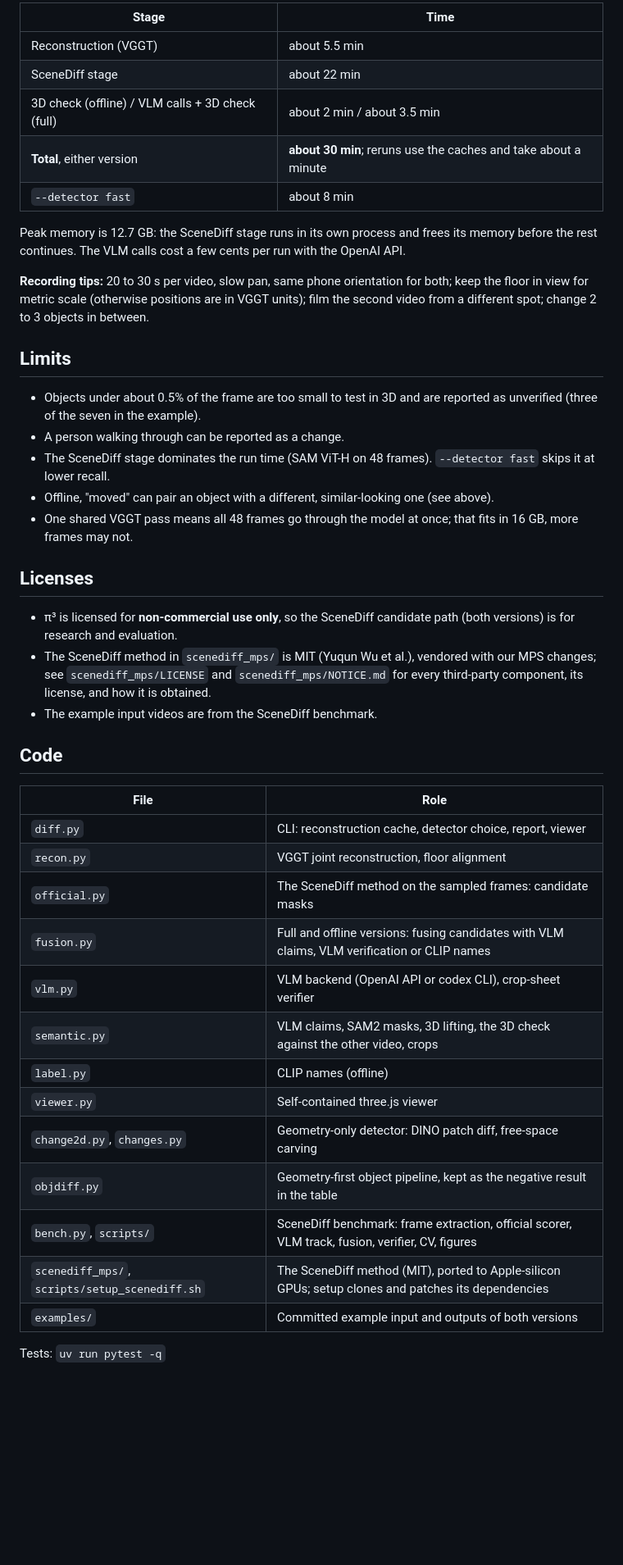
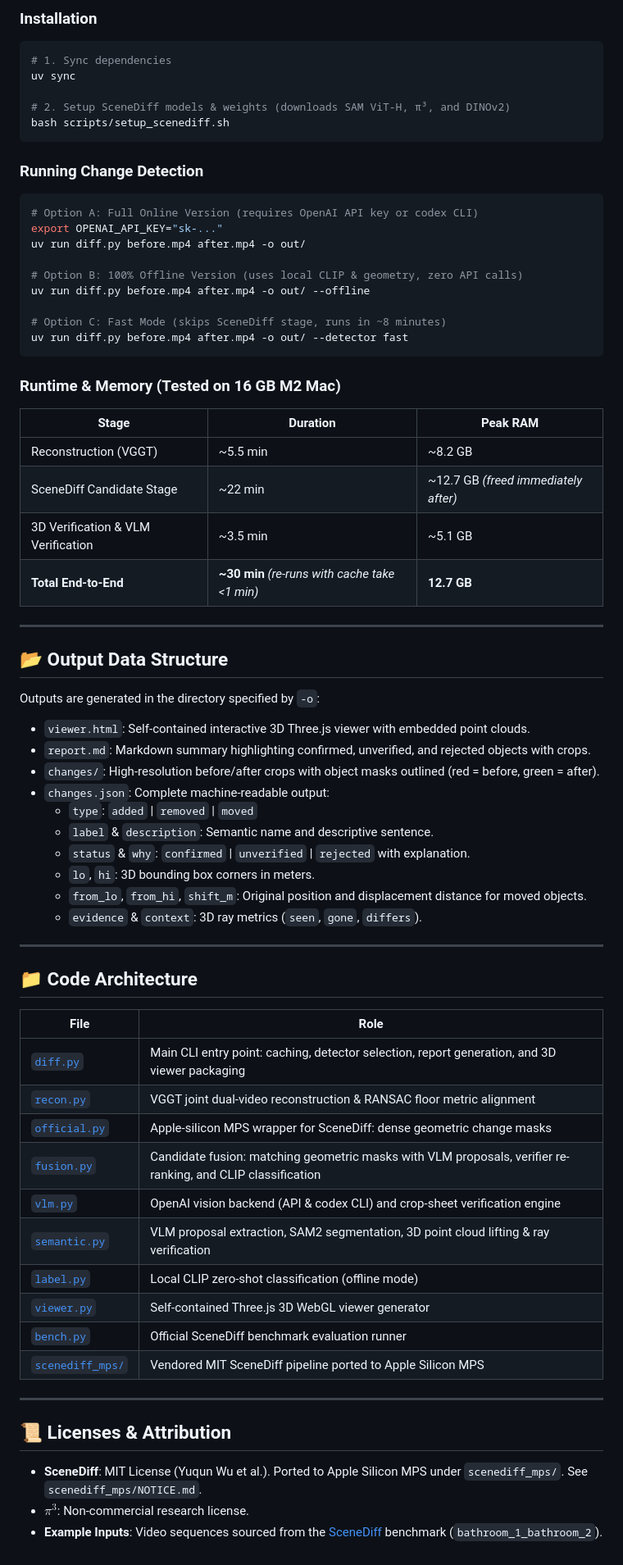
Before and after one commit to Chieler/Scene-difference, a Markdown page: README.md, the part around one of its changes. Shown at 82% size. Drawn GitHub-style; blank space fills up the shorter version.

Commit message:
Improve README readability and highlight interactive 3D demo

````diff
--- a/README.md
+++ b/README.md
@@ -175,46 +149,71 @@ Other modes: `--detector fast` runs only the VLM claims plus the 3D check (about
 
-| Stage | Time |
-|---|---|
-| Reconstruction (VGGT) | about 5.5 min |
-| SceneDiff stage | about 22 min |
-| 3D check (offline) / VLM calls + 3D check (full) | about 2 min / about 3.5 min |
-| **Total**, either version | **about 30 min**; reruns use the caches and take about a minute |
-| `--detector fast` | about 8 min |
+### Installation
+```bash
+# 1. Sync dependencies
+uv sync
 
-Peak memory is 12.7 GB: the SceneDiff stage runs in its own process and frees its memory before the rest continues. The VLM calls cost a few cents per run with the OpenAI API.
+# 2. Setup SceneDiff models & weights (downloads SAM ViT-H, π³, and DINOv2)
+bash scripts/setup_scenediff.sh
+```
 
-**Recording tips:** 20 to 30 s per video, slow pan, same phone orientation for both; keep the floor in view for metric scale (otherwise positions are in VGGT units); film the second video from a different spot; change 2 to 3 objects in between.
+### Running Change Detection
+```bash
+# Option A: Full Online Version (requires OpenAI API key or codex CLI)
+export OPENAI_API_KEY="sk-..."
+uv run diff.py before.mp4 after.mp4 -o out/
 
-## Limits
+# Option B: 100% Offline Version (uses local CLIP & geometry, zero API calls)
+uv run diff.py before.mp4 after.mp4 -o out/ --offline
 
-- Objects under about 0.5% of the frame are too small to test in 3D and are reported as unverified (three of the seven in the example).
-- A person walking through can be reported as a change.
-- The SceneDiff stage dominates the run time (SAM ViT-H on 48 frames). `--detector fast` skips it at lower recall.
-- Offline, "moved" can pair an object with a different, similar-looking one (see above).
-- One shared VGGT pass means all 48 frames go through the model at once; that fits in 16 GB, more frames may not.
+# Option C: Fast Mode (skips SceneDiff stage, runs in ~8 minutes)
+uv run diff.py before.mp4 after.mp4 -o out/ --detector fast
+```
 
-## Licenses
+### Runtime & Memory (Tested on 16 GB M2 Mac)
+| Stage | Duration | Peak RAM |
+|---|---|---|
+| Reconstruction (VGGT) | ~5.5 min | ~8.2 GB |
+| SceneDiff Candidate Stage | ~22 min | ~12.7 GB *(freed immediately after)* |
+| 3D Verification & VLM Verification | ~3.5 min | ~5.1 GB |
+| **Total End-to-End** | **~30 min** *(re-runs with cache take <1 min)* | **12.7 GB** |
 
-- π³ is licensed for **non-commercial use only**, so the SceneDiff candidate path (both versions) is for research and evaluation.
-- The SceneDiff method in `scenediff_mps/` is MIT (Yuqun Wu et al.), vendored with our MPS changes; see `scenediff_mps/LICENSE` and `scenediff_mps/NOTICE.md` for every third-party component, its license, and how it is obtained.
-- The example input videos are from the SceneDiff benchmark.
+---
 
-## Code
+## 📂 Output Data Structure
+
+Outputs are generated in the directory specified by `-o`:
+- `viewer.html`: Self-contained interactive 3D Three.js viewer with embedded point clouds.
+- `report.md`: Markdown summary highlighting confirmed, unverified, and rejected objects with crops.
+- `changes/`: High-resolution before/after crops with object masks outlined (red = before, green = after).
+- `changes.json`: Complete machine-readable output:
+  - `type`: `added` | `removed` | `moved`
+  - `label` & `description`: Semantic name and descriptive sentence.
+  - `status` & `why`: `confirmed` | `unverified` | `rejected` with explanation.
+  - `lo`, `hi`: 3D bounding box corners in meters.
+  - `from_lo`, `from_hi`, `shift_m`: Original position and displacement distance for moved objects.
+  - `evidence` & `context`: 3D ray metrics (`seen`, `gone`, `differs`).
+
+---
+
+## 📁 Code Architecture
 
 | File | Role |
 |---|---|
-| `diff.py` | CLI: reconstruction cache, detector choice, report, viewer |
-| `recon.py` | VGGT joint reconstruction, floor alignment |
-| `official.py` | The SceneDiff method on the sampled frames: candidate masks |
-| `fusion.py` | Full and offline versions: fusing candidates with VLM claims, VLM verification or CLIP names |
-| `vlm.py` | VLM backend (OpenAI API or codex CLI), crop-sheet verifier |
-| `semantic.py` | VLM claims, SAM2 masks, 3D lifting, the 3D check against the other video, crops |
-| `label.py` | CLIP names (offline) |
-| `viewer.py` | Self-contained three.js viewer |
-| `change2d.py`, `changes.py` | Geometry-only detector: DINO patch diff, free-space carving |
-| `objdiff.py` | Geometry-first object pipeline, kept as the negative result in the table |
-| `bench.py`, `scripts/` | SceneDiff benchmark: frame extraction, official scorer, VLM track, fusion, verifier, CV, figures |
-| `scenediff_mps/`, `scripts/setup_scenediff.sh` | The SceneDiff method (MIT), ported to Apple-silicon GPUs; setup clones and patches its dependencies |
-| `examples/` | Committed example input and outputs of both versions |
+| [`diff.py`](diff.py) | Main CLI entry point: caching, detector selection, report generation, and 3D viewer packaging |
+| [`recon.py`](recon.py) | VGGT joint dual-video reconstruction & RANSAC floor metric alignment |
+| [`official.py`](official.py) | Apple-silicon MPS wrapper for SceneDiff: dense geometric change masks |
+| [`fusion.py`](fusion.py) | Candidate fusion: matching geometric masks with VLM proposals, verifier re-ranking, and CLIP classification |
+| [`vlm.py`](vlm.py) | OpenAI vision backend (API & codex CLI) and crop-sheet verification engine |
+| [`semantic.py`](semantic.py) | VLM proposal extraction, SAM2 segmentation, 3D point cloud lifting & ray verification |
+| [`label.py`](label.py) | Local CLIP zero-shot classification (offline mode) |
+| [`viewer.py`](viewer.py) | Self-contained Three.js 3D WebGL viewer generator |
+| [`bench.py`](bench.py) | Official SceneDiff benchmark evaluation runner |
+| [`scenediff_mps/`](scenediff_mps/) | Vendored MIT SceneDiff pipeline ported to Apple Silicon MPS |
 
-Tests: `uv run pytest -q`
+---
+
+## 📜 Licenses & Attribution
+
+- **SceneDiff**: MIT License (Yuqun Wu et al.). Ported to Apple Silicon MPS under `scenediff_mps/`. See `scenediff_mps/NOTICE.md`.
+- **$\pi^3$**: Non-commercial research license.
+- **Example Inputs**: Video sequences sourced from the [SceneDiff](https://github.com/yuqunw/scene_diff) benchmark (`bathroom_1_bathroom_2`).
````
Also changed, not shown: other parts of README.md (+113 -139 lines).
